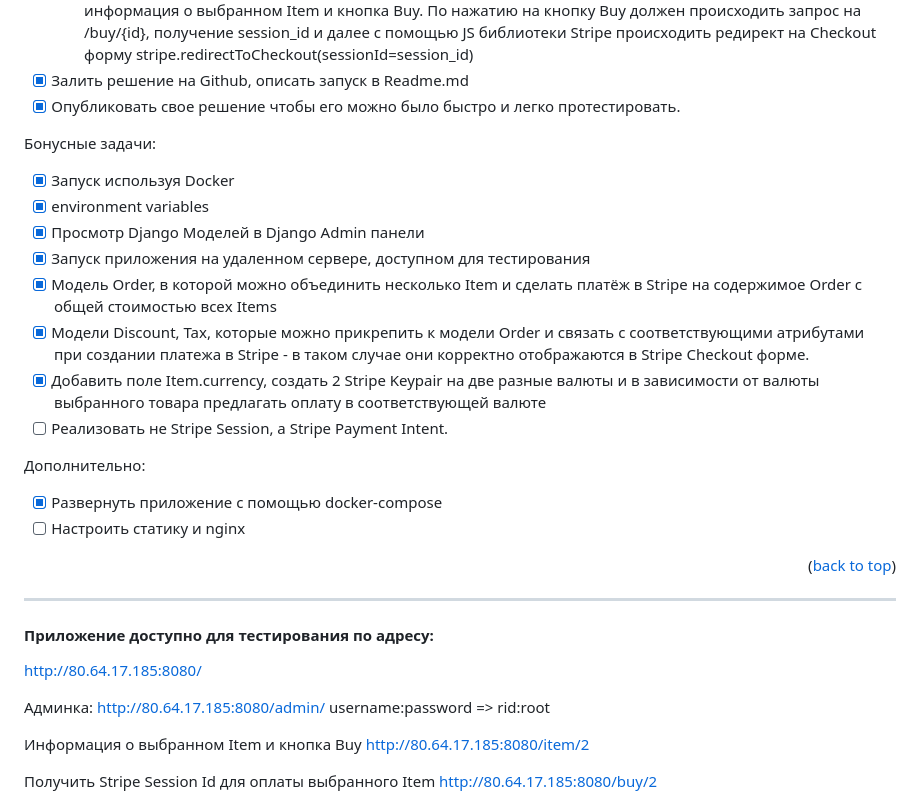
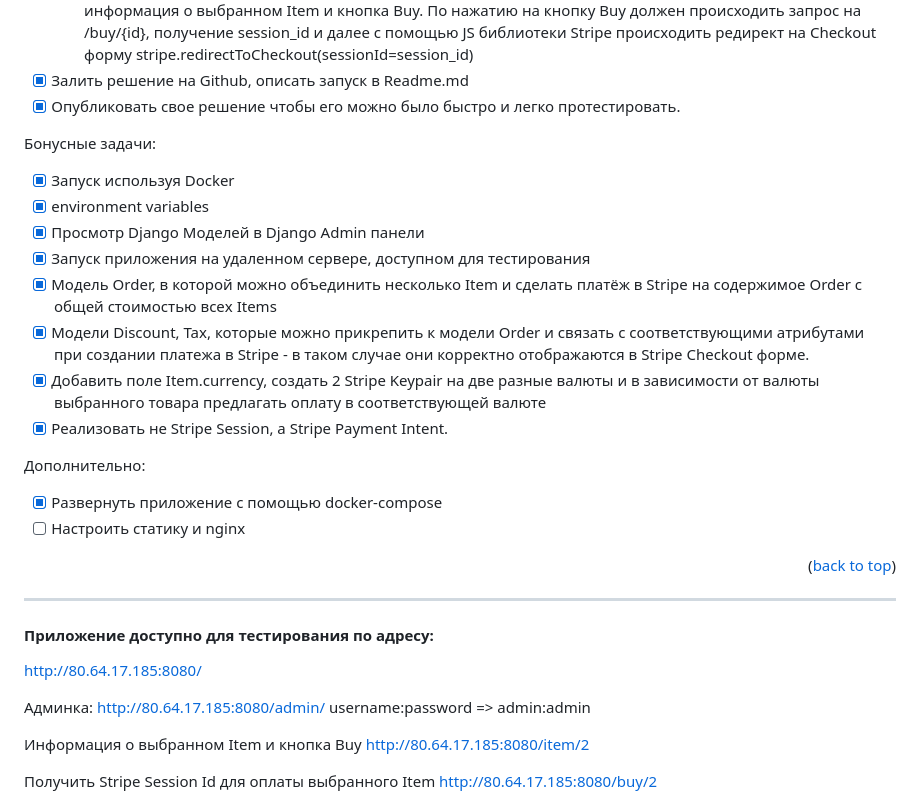
Before and after one commit to Ridmovies/django-stripe-app, a Markdown page: stripe_test_app/README.md, the part around the change printed below. Drawn GitHub-style.

```diff
--- a/stripe_test_app/README.md
+++ b/stripe_test_app/README.md
@@ -29,6 +35,7 @@
 - [x] Опубликовать свое решение чтобы его можно было быстро и легко протестировать.
 
 Бонусные задачи:
+
 - [x] Запуск используя Docker
 - [x] environment variables
 - [x] Просмотр Django Моделей в Django Admin панели
@@ -36,9 +43,10 @@
 - [x] Модель Order, в которой можно объединить несколько Item и сделать платёж в Stripe на содержимое Order c общей стоимостью всех Items
 - [x] Модели Discount, Tax, которые можно прикрепить к модели Order и связать с соответствующими атрибутами при создании платежа в Stripe - в таком случае они корректно отображаются в Stripe Checkout форме.
 - [x] Добавить поле Item.currency, создать 2 Stripe Keypair на две разные валюты и в зависимости от валюты выбранного товара предлагать оплату в соответствующей валюте
-- [ ] Реализовать не Stripe Session, а Stripe Payment Intent.
+- [x] Реализовать не Stripe Session, а Stripe Payment Intent.
 
 Дополнительно:
+
 - [x] Развернуть приложение с помощью docker-compose
 - [ ] Настроить статику и nginx
 
@@ -51,7 +59,7 @@ http://80.64.17.185:8080/
 
 Админка:
 http://80.64.17.185:8080/admin/
-username:password => rid:root
+username:password => admin:admin
 
 Информация о выбранном Item и кнопка Buy
 http://80.64.17.185:8080/item/2
```
Also changed, not shown: other parts of stripe_test_app/README.md (+10 -4 lines), stripe_test_app/2025-02-27_16-45-03.png (added), 11 other files.
